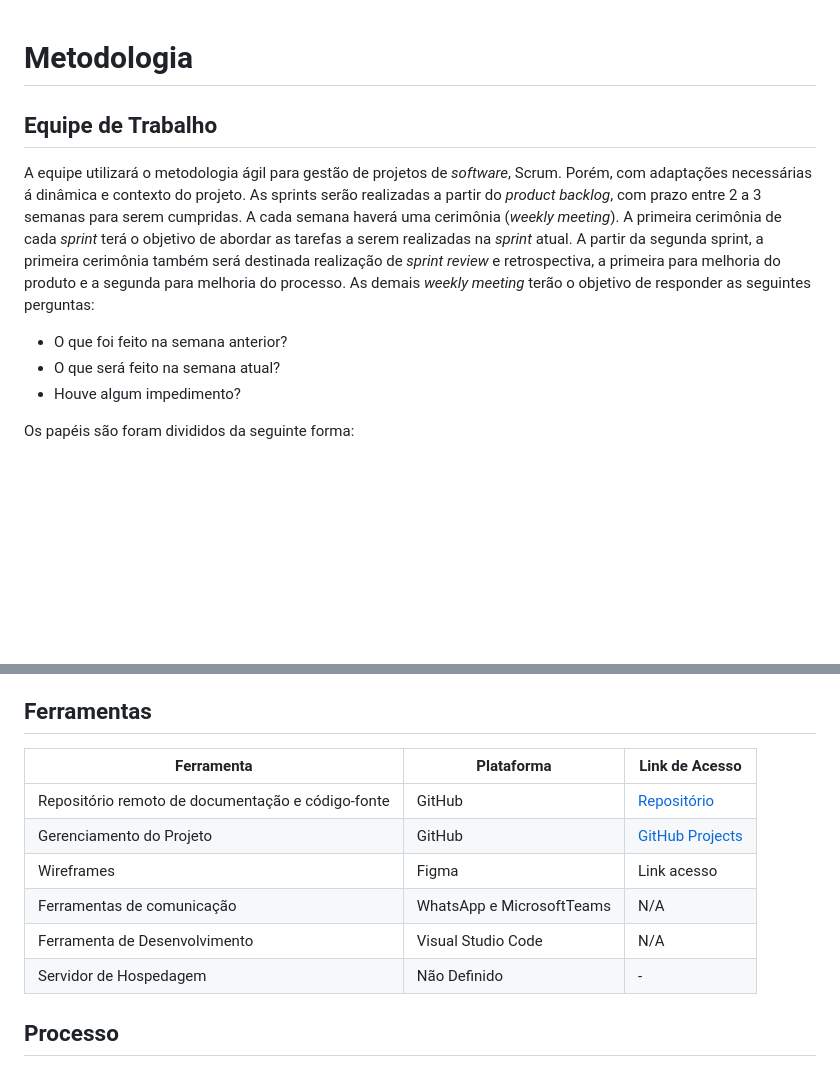
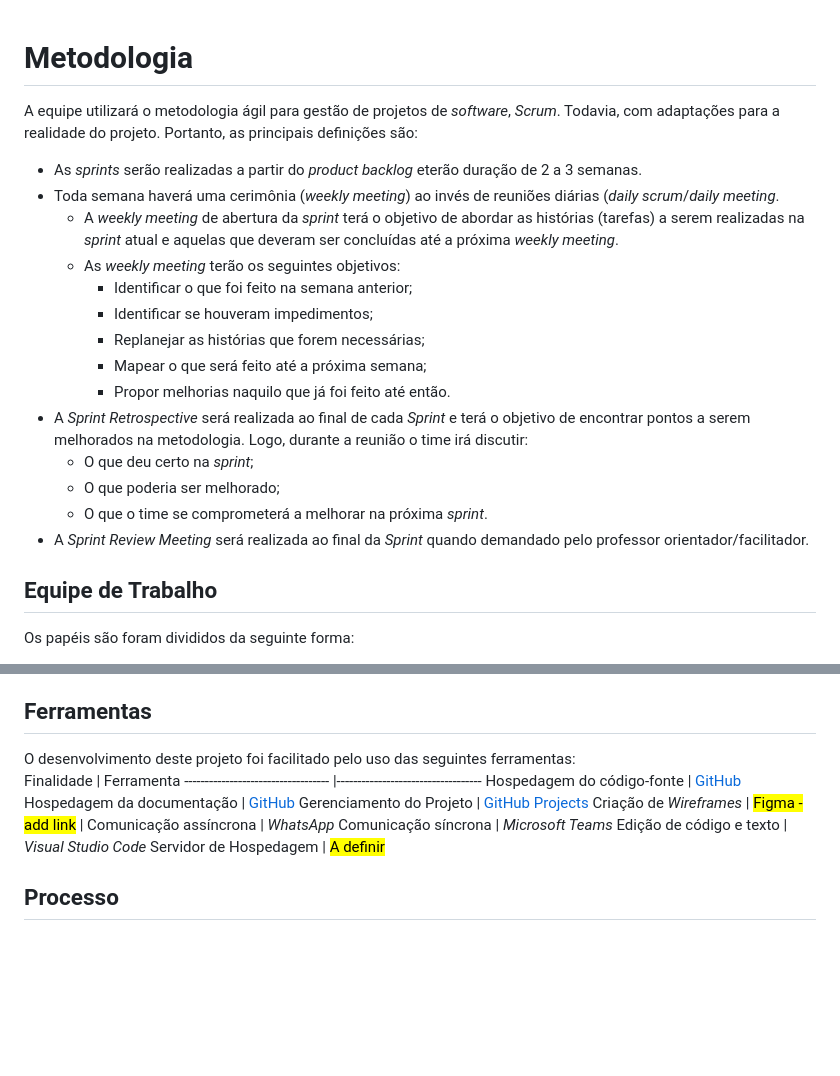
Before and after one commit to ICEI-PUC-Minas-PMV-ADS/PMV-ADS-2023-1-E1-PROJ-WEB-T15-Time3-CineGuide, a Markdown page: docs/03-Metodologia.md, 2 parts joined by grey strips. Drawn GitHub-style; blank space fills up the shorter version.

Commit message:
Melhorias nos itens: Metodologia, Equipe de Trabalho e Ferramentas

```diff
--- a/docs/03-Metodologia.md
+++ b/docs/03-Metodologia.md
@@ -1,11 +1,22 @@
 # **Metodologia**
 
+A equipe utilizará o metodologia ágil para gestão de projetos de *software*, *Scrum*. Todavia, com adaptações para a realidade do projeto. Portanto, as principais definições são:
+- As *sprints* serão realizadas a partir do *product backlog* eterão duração de 2 a 3 semanas.
+- Toda semana haverá uma cerimônia (*weekly meeting*) ao invés de reuniões diárias (*daily scrum*/*daily meeting*.
+  - A *weekly meeting* de abertura da *sprint* terá o objetivo de abordar as histórias (tarefas) a serem realizadas na *sprint* atual e aquelas que deveram ser concluídas até a próxima *weekly meeting*.
+  - As *weekly meeting* terão os seguintes objetivos:
+    - Identificar o que foi feito na semana anterior;
+    - Identificar se houveram impedimentos;
+    - Replanejar as histórias que forem necessárias;
+    - Mapear o que será feito até a próxima semana;
+    - Propor melhorias naquilo que já foi feito até então.
+- A *Sprint Retrospective* será realizada ao final de cada *Sprint* e terá o objetivo de encontrar pontos a serem melhorados na metodologia. Logo, durante a reunião o time irá discutir:
+  - O que deu certo na *sprint*;
+  - O que poderia ser melhorado;
+  - O que o time se comprometerá a melhorar na próxima *sprint*.
+- A *Sprint Review Meeting* será realizada ao final da *Sprint* quando demandado pelo professor orientador/facilitador.
+
 ## **Equipe de Trabalho**
-
-A equipe utilizará o metodologia ágil para gestão de projetos de *software*, Scrum. Porém, com adaptações necessárias á dinâmica e contexto do projeto. As sprints serão realizadas a partir do *product backlog*, com prazo entre 2 a 3 semanas para serem cumpridas. A cada semana haverá uma cerimônia (*weekly meeting*). A primeira cerimônia de cada *sprint* terá o objetivo de abordar as tarefas a serem realizadas na *sprint* atual. A partir da segunda sprint, a primeira cerimônia também será destinada  realização de *sprint review* e retrospectiva, a primeira para melhoria do produto e a segunda para melhoria do processo. As demais *weekly meeting* terão o objetivo de responder as seguintes perguntas:
-- O que foi feito na semana anterior?
-- O que será feito na semana atual?
-- Houve algum impedimento?
 
 Os papéis são foram divididos da seguinte forma:
 - Product Owner:
@@ -20,15 +31,17 @@ Os papéis são foram divididos da seguinte forma:
 
 ## **Ferramentas**
 
-| Ferramenta | Plataforma | Link de Acesso |
-|--- |--- |--- |
-| Repositório remoto de documentação e código-fonte | GitHub | [Repositório](https://github.com/ICEI-PUC-Minas-PMV-ADS/PMV-ADS-2023-1-E1-PROJ-WEB-T15-Time3-CineGuide) |
-| Gerenciamento do Projeto | GitHub | [GitHub Projects](https://github.com/orgs/ICEI-PUC-Minas-PMV-ADS/projects/355) |
-| Wireframes | Figma | Link acesso |
-| Ferramentas de comunicação | WhatsApp e MicrosoftTeams | N/A |
-| Ferramenta de Desenvolvimento | Visual Studio Code | N/A |
-| Servidor de Hospedagem | Não Definido | - |
-
+O desenvolvimento deste projeto foi facilitado pelo uso das seguintes ferramentas:
+Finalidade                          | Ferramenta
+----------------------------------- |-----------------------------------
+Hospedagem do código-fonte          | [GitHub](https://github.com/ICEI-PUC-Minas-PMV-ADS/PMV-ADS-2023-1-E1-PROJ-WEB-T15-Time3-CineGuide/tree/main/src)
+Hospedagem da documentação          | [GitHub](https://github.com/ICEI-PUC-Minas-PMV-ADS/PMV-ADS-2023-1-E1-PROJ-WEB-T15-Time3-CineGuide/tree/main/docs)
+Gerenciamento do Projeto            | [GitHub Projects](https://github.com/orgs/ICEI-PUC-Minas-PMV-ADS/projects/355)
+Criação de *Wireframes*             | <mark>Figma - add link</mark> |
+Comunicação assíncrona              | *WhatsApp*
+Comunicação síncrona                | *Microsoft Teams*
+Edição de código e texto            | *Visual Studio Code*
+Servidor de Hospedagem              | <mark>A definir</mark>
 
 ## **Processo**
 
```
